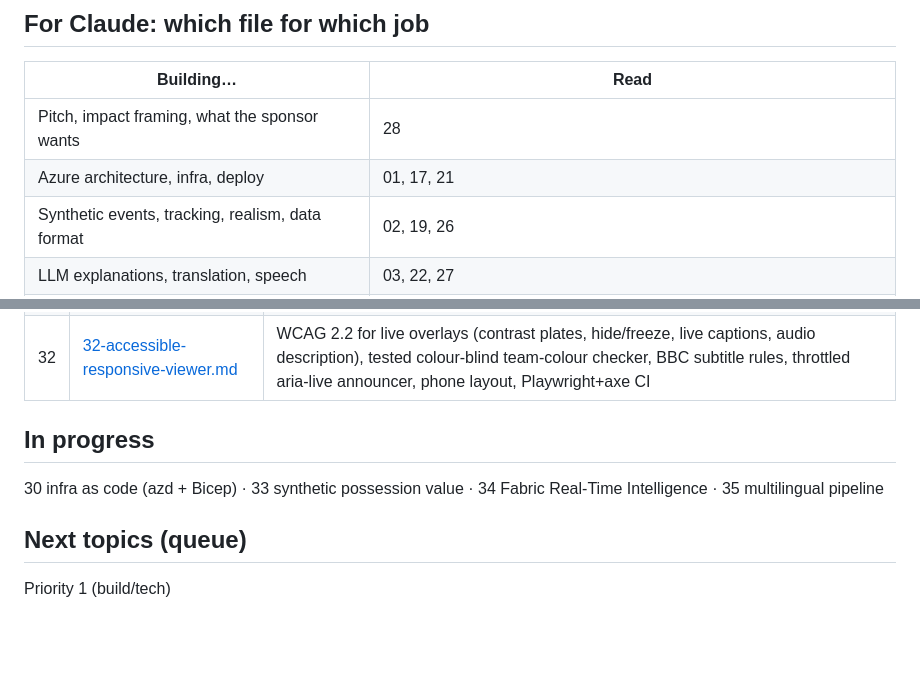
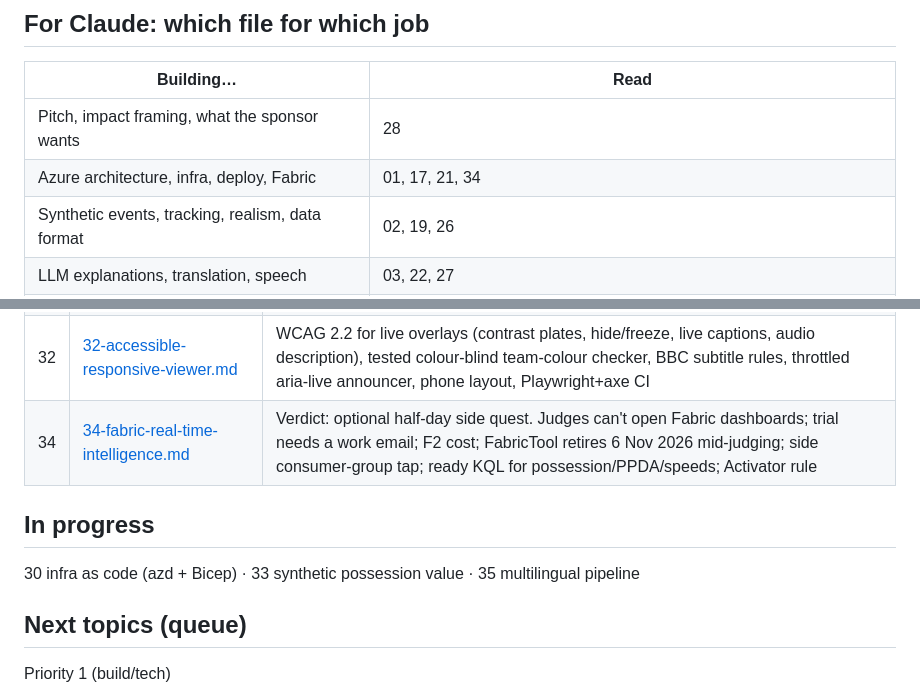
Before and after one commit to nikikrustev/Tely, a Markdown page: stoynev research/INDEX.md, 2 parts joined by grey strips. Rendered like a GitHub page; blank space fills up the shorter version.

Commit message:
Add research 34: Microsoft Fabric Real-Time Intelligence evaluation

```diff
--- a/stoynev research/INDEX.md
+++ b/stoynev research/INDEX.md
@@ -12,7 +12,7 @@ So what for us, Reuse: code & links, and Sources. Context: [Intel pack](../Berba
 | Building… | Read |
 |---|---|
 | Pitch, impact framing, what the sponsor wants | 28 |
-| Azure architecture, infra, deploy | 01, 17, 21 |
+| Azure architecture, infra, deploy, Fabric | 01, 17, 21, 34 |
 | Synthetic events, tracking, realism, data format | 02, 19, 26 |
 | LLM explanations, translation, speech | 03, 22, 27 |
 | Overlays, cues, producer console, accessibility | 04, 11, 24, 32 |
@@ -57,10 +57,11 @@ So what for us, Reuse: code & links, and Sources. Context: [Intel pack](../Berba
 | 29 | [29-render-realism-and-sim2real.md](29-render-realism-and-sim2real.md) | Mixamo is out (no redistribution); CC0 Quaternius players + ambientCG grass + Poly Haven HDRIs; Three.js skinned-player gotchas; which randomisations matter (Tobin, SoccerSynth); realism ladder (stop at level 3) |
 | 31 | [31-cv-inference-serving.md](31-cv-inference-serving.md) | RF-DETR → ONNX/TensorRT export gotchas, sourced T4/L4/CPU speeds, batch-then-replay recommendation (ball tiling breaks real time), ACA GPU vs Azure ML costs, CUDA 12 vs 13 driver trap, cold start, Dockerfile |
 | 32 | [32-accessible-responsive-viewer.md](32-accessible-responsive-viewer.md) | WCAG 2.2 for live overlays (contrast plates, hide/freeze, live captions, audio description), tested colour-blind team-colour checker, BBC subtitle rules, throttled aria-live announcer, phone layout, Playwright+axe CI |
+| 34 | [34-fabric-real-time-intelligence.md](34-fabric-real-time-intelligence.md) | Verdict: optional half-day side quest. Judges can't open Fabric dashboards; trial needs a work email; F2 cost; FabricTool retires 6 Nov 2026 mid-judging; side consumer-group tap; ready KQL for possession/PPDA/speeds; Activator rule |
 
 ## In progress
 
-30 infra as code (azd + Bicep) · 33 synthetic possession value · 34 Fabric Real-Time Intelligence · 35 multilingual pipeline
+30 infra as code (azd + Bicep) · 33 synthetic possession value · 35 multilingual pipeline
 
 ## Next topics (queue)
 
```
Also changed, not shown: stoynev research/34-fabric-real-time-intelligence.md (added, +233 -0 lines).
